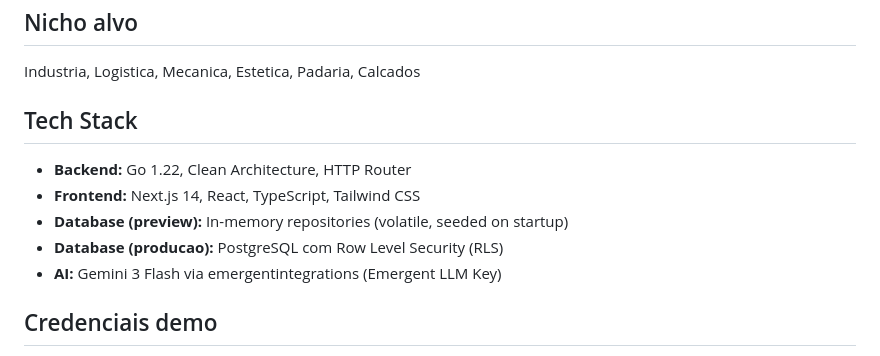
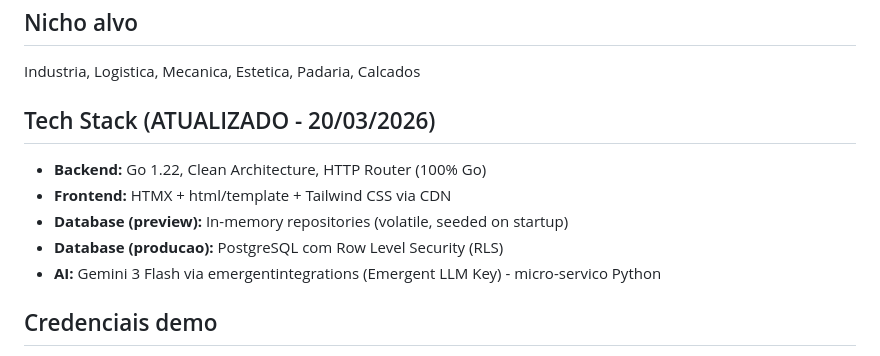
Before and after one commit to Beico10/nexo-flash-erp, a Markdown page: memory/PRD.md, the part around one of its changes. GitHub-like rendering.

```diff
--- a/memory/PRD.md
+++ b/memory/PRD.md
@@ -7,12 +7,12 @@ Do TOTVS ao cafezinho — gestao para todos. Metade do preco, mesma entrega.
 ## Nicho alvo
 Industria, Logistica, Mecanica, Estetica, Padaria, Calcados
 
-## Tech Stack
-- **Backend:** Go 1.22, Clean Architecture, HTTP Router
-- **Frontend:** Next.js 14, React, TypeScript, Tailwind CSS
+## Tech Stack (ATUALIZADO - 20/03/2026)
+- **Backend:** Go 1.22, Clean Architecture, HTTP Router (100% Go)
+- **Frontend:** HTMX + html/template + Tailwind CSS via CDN
 - **Database (preview):** In-memory repositories (volatile, seeded on startup)
 - **Database (producao):** PostgreSQL com Row Level Security (RLS)
-- **AI:** Gemini 3 Flash via emergentintegrations (Emergent LLM Key)
+- **AI:** Gemini 3 Flash via emergentintegrations (Emergent LLM Key) - micro-servico Python
 
 ## Credenciais demo
 - Tenant: `demo` | Email: `admin@demo.com` | Senha: `demo123`
```
Also changed, not shown: other parts of memory/PRD.md (+39 -11 lines).
